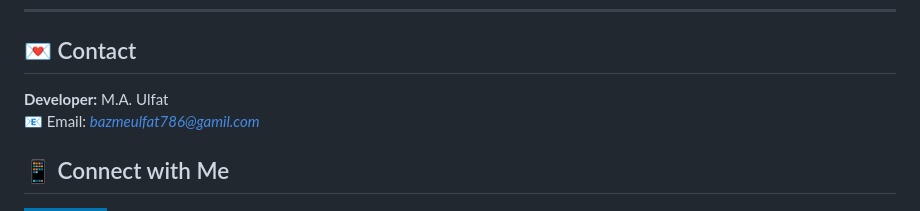
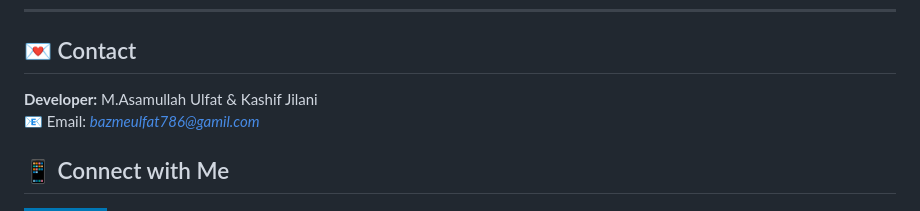
Before and after one commit to m-a-ulfat/Akhuwat-College-Kasur-LMS, a Markdown page: README.md, the part around the change. Rendered like a GitHub page; badges without logos.

```diff
--- a/README.md
+++ b/README.md
@@ -80,7 +80,7 @@ This project is licensed under the [MIT License](LICENSE).
 ---
 
 ## 💌 Contact
-**Developer:** M.A. Ulfat
+**Developer:** M.Asamullah Ulfat & Kashif Jilani
 📧 Email: *bazmeulfat786@gamil.com*
 ## 📱 Connect with Me
 
```
